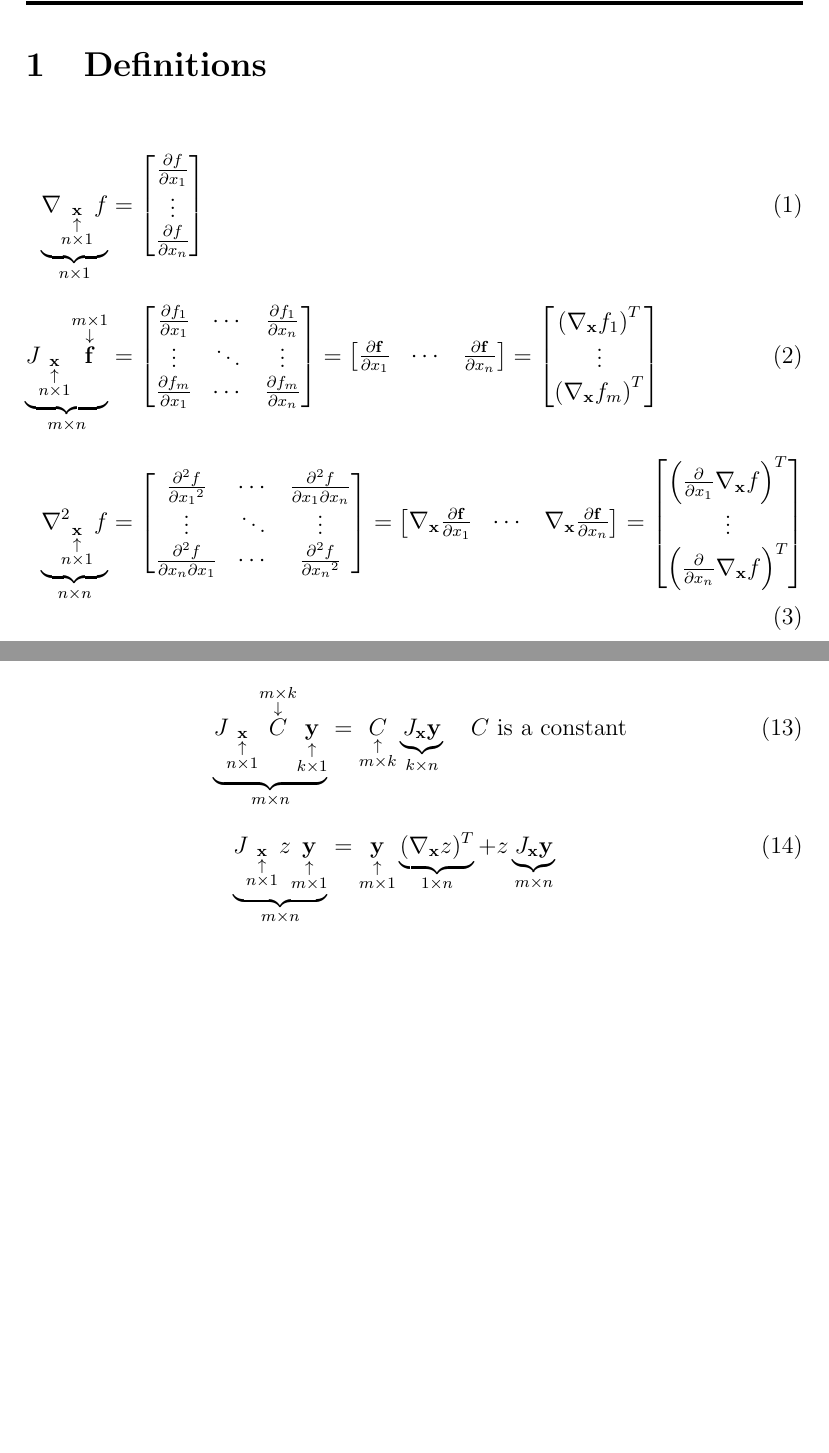
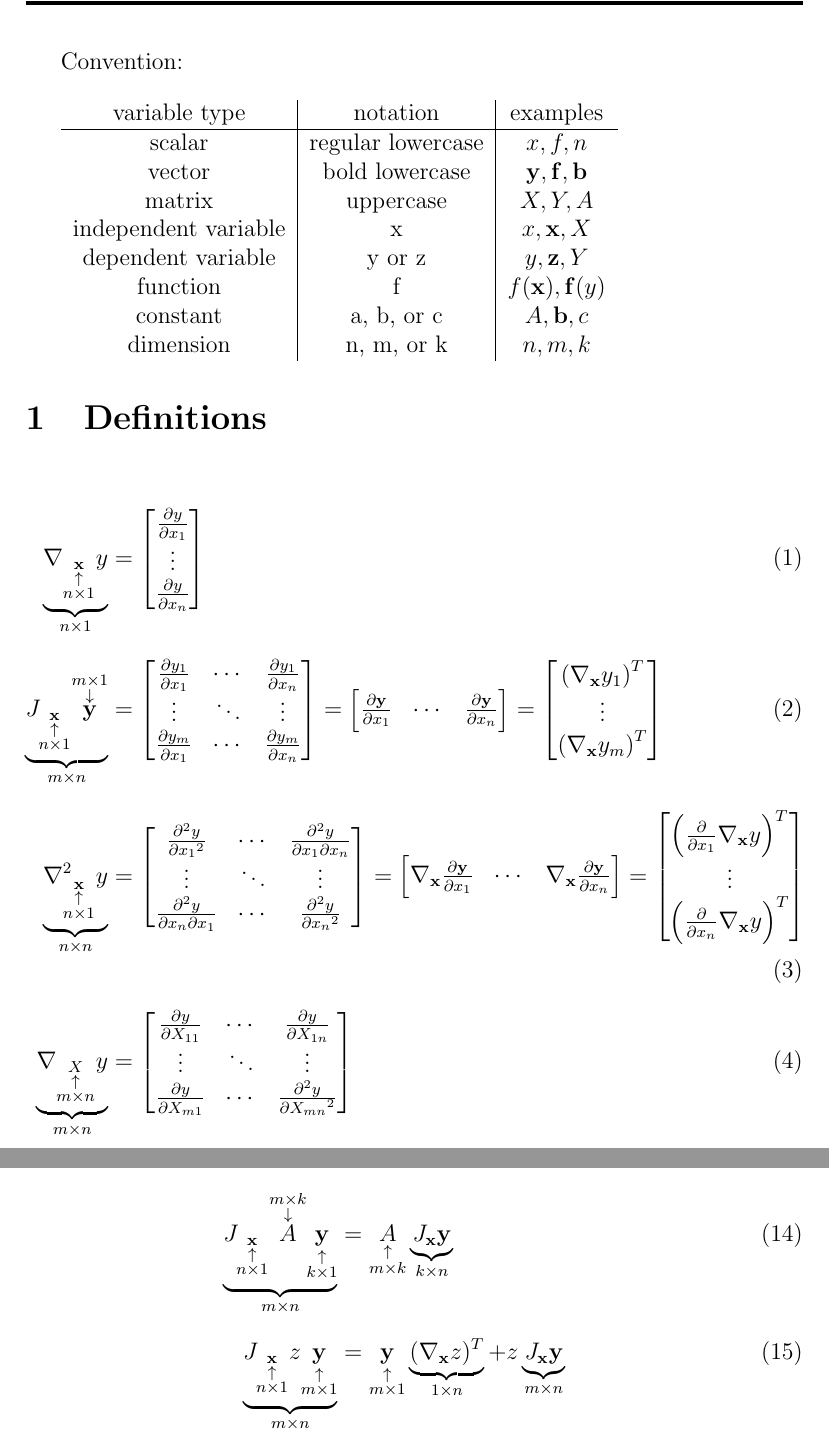
Before and after one commit to alexander-zw/formula-cookbook, a LaTeX document (src/vector_calculus.tex): two parts of pages 1 and 3 of 3 before the commit and two parts of pages 1 and 3 of 4 after it, joined at a grey line, cut at the place of the change, the shorter picture padded with empty space. Compiled offline with pdfLaTeX.

Commit message:
Add readme and convention for vector calculus

```diff
--- a/src/vector_calculus.tex
+++ b/src/vector_calculus.tex
@@ -13,38 +13,60 @@
 
 \begin{document}
 
+    Convention: \\
+
+\begin{tabular}{c|c|c}
+    variable type & notation & examples \\
+    \hline
+    scalar & regular lowercase & $x,f,n$ \\
+    vector & bold lowercase & $\bd y,\bd f,\bd b$ \\
+    matrix & uppercase & $X,Y,A$ \\
+    independent variable & x & $x,\bd x,X$ \\
+    dependent variable & y or z & $y,\bd z,Y$ \\
+    function & f & $f(\bd x),\bd f(y)$ \\
+    constant & a, b, or c & $A,\bd b, c$ \\
+    dimension & n, m, or k & $n,m,k$ \\
+\end{tabular}
+
 \section{Definitions}
 
 \begin{align}
-    \undbr{\nabla_{\annot{\bd x}{n\times1}}f}{n\times1}
+    \undbr{\nabla_{\annot{\bd x}{n\times1}}y}{n\times1}
     &= \begin{mat}
-        \pypx f{x_1} \\ \vdots \\ \pypx f{x_n}
+        \pypx y{x_1} \\ \vdots \\ \pypx y{x_n}
     \end{mat}
     \bbr
-    \undbr{J_{\annot{\bd x}{n\times1}}\annotop{\bd f}{m\times1}}{m\times n}
+    \undbr{J_{\annot{\bd x}{n\times1}}\annotop{\bd y}{m\times1}}{m\times n}
     &= \begin{mat}
-        \pypx{f_1}{x_1} & \cdots & \pypx{f_1}{x_n} \\
+        \pypx{y_1}{x_1} & \cdots & \pypx{y_1}{x_n} \\
         \vdots & \ddots & \vdots \\
-        \pypx{f_m}{x_1} & \cdots &  \pypx{f_m}{x_n}
+        \pypx{y_m}{x_1} & \cdots &  \pypx{y_m}{x_n}
     \end{mat}
     = \begin{mat}
-        \pypx{\bd f}{x_1} & \cdots & \pypx{\bd f}{x_n}
+        \pypx{\bd y}{x_1} & \cdots & \pypx{\bd y}{x_n}
     \end{mat}
     = \begin{mat}
-        \pp{\nabla_{\bd x}f_1}^T \\ \vdots \\ \pp{\nabla_{\bd x}f_m}^T
+        \pp{\nabla_{\bd x}y_1}^T \\ \vdots \\ \pp{\nabla_{\bd x}y_m}^T
     \end{mat}
     \bbr
-    \undbr{\nabla^2_{\annot{\bd x}{n\times1}}f}{n\times n}
+    \undbr{\nabla^2_{\annot{\bd x}{n\times1}}y}{n\times n}
     &= \begin{mat}
-        \ppypx f{x_1} & \cdots & \pzpxy f{x_1}{x_n} \\
+        \ppypx y{x_1} & \cdots & \pzpxy y{x_1}{x_n} \\
         \vdots & \ddots & \vdots \\
-        \pzpxy f{x_n}{x_1} & \cdots &  \ppypx f{x_n}
+        \pzpxy y{x_n}{x_1} & \cdots &  \ppypx y{x_n}
     \end{mat}
     = \begin{mat}
-        \nabla_{\bd x}\pypx{\bd f}{x_1} & \cdots & \nabla_{\bd x}\pypx{\bd f}{x_n}
+        \nabla_{\bd x}\pypx{\bd y}{x_1} & \cdots & \nabla_{\bd x}\pypx{\bd y}{x_n}
     \end{mat}
     = \begin{mat}
-        \pp{\ppx{x_1}\nabla_{\bd x}f}^T \\ \vdots \\ \pp{\ppx{x_n}\nabla_{\bd x}f}^T
+        \pp{\ppx{x_1}\nabla_{\bd x}y}^T \\ \vdots \\ \pp{\ppx{x_n}\nabla_{\bd x}y}^T
+    \end{mat}
+    \bbr
+    \undbr{\nabla_{\annot{X}{m\times n}}y}{m\times n}
+    &= \begin{mat}
+        \pypx y{X_{11}} & \cdots & \pypx y{X_{1n}} \\
+        \vdots & \ddots & \vdots \\
+        \pypx y{X_{m1}} & \cdots &  \ppypx y{X_{mn}}
     \end{mat}
 \end{align}
 
@@ -83,9 +105,8 @@
 \section{Product and Chain Rule}
 
 \begin{align}
-    \undbr{J_{\annot{\bd x}{n\times1}}\annotop{C}{m\times k}\annot{\bd y}{k\times1}}{m\times n}
-    &= \annot{C}{m\times k}\undbr{J_{\bd x}\bd y}{k\times n}
-    \sppp C \text{ is a constant}
+    \undbr{J_{\annot{\bd x}{n\times1}}\annotop{A}{m\times k}\annot{\bd y}{k\times1}}{m\times n}
+    &= \annot{A}{m\times k}\undbr{J_{\bd x}\bd y}{k\times n}
     \bbr
     \undbr{J_{\annot{\bd x}{n\times1}}z\annot{\bd y}{m\times1}}{m\times n}
     &= \annot{\bd y}{m\times1}\undbr{(\nabla_{\bd x}z)^T}{1\times n}
```
Also changed, not shown: README.md, vector_calculus.pdf, src/vector_calculus.tex (6 more changed lines).
